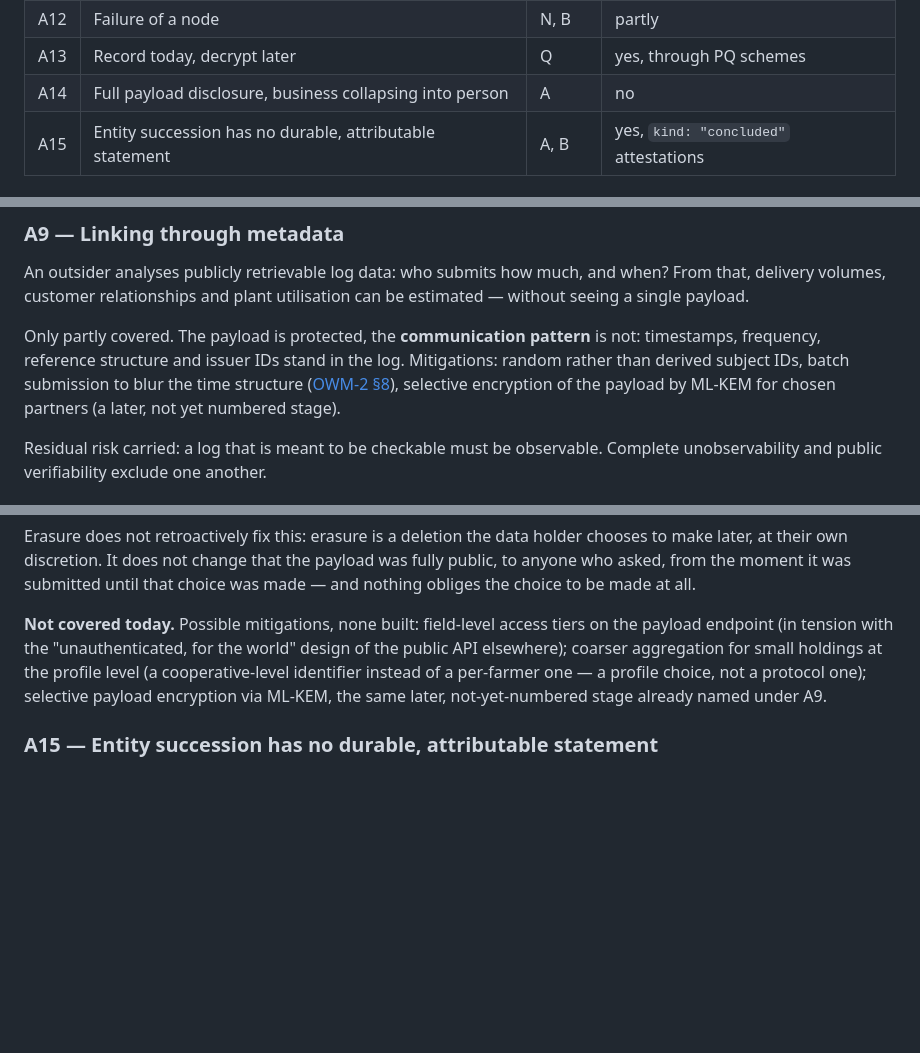
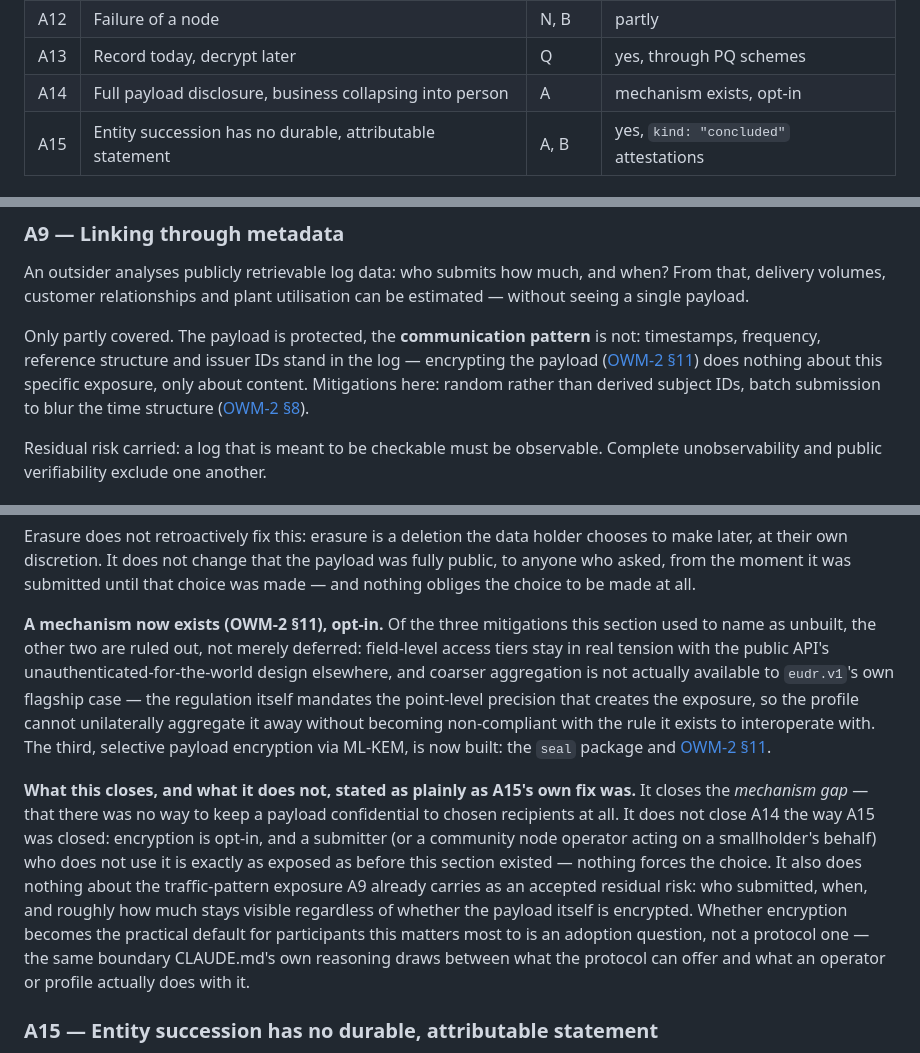
Before and after one commit to jagottsicher/OpenWaymark, a Markdown page: spec/owm-9-threat-model.md, 3 parts joined by grey strips. Rendered like a GitHub page; blank space fills up the shorter version.

```diff
--- a/spec/owm-9-threat-model.md
+++ b/spec/owm-9-threat-model.md
@@ -77,7 +77,7 @@ Anyone who confuses the two overestimates the system.
 | A11 | Server lying to the client | B | yes, through client-side checking |
 | A12 | Failure of a node | N, B | partly |
 | A13 | Record today, decrypt later | Q | yes, through PQ schemes |
-| A14 | Full payload disclosure, business collapsing into person | A | no |
+| A14 | Full payload disclosure, business collapsing into person | A | mechanism exists, opt-in |
 | A15 | Entity succession has no durable, attributable statement | A, B | yes, `kind: "concluded"` attestations |
 
 ### A1 — Split view · **the central attack**
@@ -229,10 +229,10 @@ delivery volumes, customer relationships and plant utilisation can be estimated
 single payload.
 
 Only partly covered. The payload is protected, the **communication pattern** is not: timestamps,
-frequency, reference structure and issuer IDs stand in the log. Mitigations: random rather than
-derived subject IDs, batch submission to blur the time structure
-([OWM-2 §8](owm-2-log.md#8-batch-signing)), selective encryption of the payload by ML-KEM for
-chosen partners (a later, not yet numbered stage).
+frequency, reference structure and issuer IDs stand in the log — encrypting the payload
+([OWM-2 §11](owm-2-log.md#11-optional-payload-confidentiality)) does nothing about this specific
+exposure, only about content. Mitigations here: random rather than derived subject IDs, batch
+submission to blur the time structure ([OWM-2 §8](owm-2-log.md#8-batch-signing)).
 
 Residual risk carried: a log that is meant to be checkable must be observable. Complete
 unobservability and public verifiability exclude one another.
@@ -333,11 +333,25 @@ later, at their own discretion. It does not change that the payload was fully pu
 who asked, from the moment it was submitted until that choice was made — and nothing obliges the
 choice to be made at all.
 
-**Not covered today.** Possible mitigations, none built: field-level access tiers on the payload
-endpoint (in tension with the "unauthenticated, for the world" design of the public API
-elsewhere); coarser aggregation for small holdings at the profile level (a cooperative-level
-identifier instead of a per-farmer one — a profile choice, not a protocol one); selective
-payload encryption via ML-KEM, the same later, not-yet-numbered stage already named under A9.
+**A mechanism now exists (OWM-2 §11), opt-in.** Of the three mitigations this section used to name
+as unbuilt, the other two are ruled out, not merely deferred: field-level access tiers stay in real
+tension with the public API's unauthenticated-for-the-world design elsewhere, and coarser
+aggregation is not actually available to `eudr.v1`'s own flagship case — the regulation itself
+mandates the point-level precision that creates the exposure, so the profile cannot unilaterally
+aggregate it away without becoming non-compliant with the rule it exists to interoperate with. The
+third, selective payload encryption via ML-KEM, is now built: the `seal` package and
+[OWM-2 §11](owm-2-log.md#11-optional-payload-confidentiality).
+
+**What this closes, and what it does not, stated as plainly as A15's own fix was.** It closes the
+*mechanism gap* — that there was no way to keep a payload confidential to chosen recipients at all.
+It does not close A14 the way A15 was closed: encryption is opt-in, and a submitter (or a community
+node operator acting on a smallholder's behalf) who does not use it is exactly as exposed as before
+this section existed — nothing forces the choice. It also does nothing about the traffic-pattern
+exposure A9 already carries as an accepted residual risk: who submitted, when, and roughly how much
+stays visible regardless of whether the payload itself is encrypted. Whether encryption becomes the
+practical default for participants this matters most to is an adoption question, not a protocol one
+— the same boundary CLAUDE.md's own reasoning draws between what the protocol can offer and what an
+operator or profile actually does with it.
 
 ### A15 — Entity succession has no durable, attributable statement
 
```
Also changed, not shown: other parts of spec/owm-9-threat-model.md (+1 -1 lines), README.md (+3 -2 lines), spec/owm-2-log.md (+35 -1 lines).
